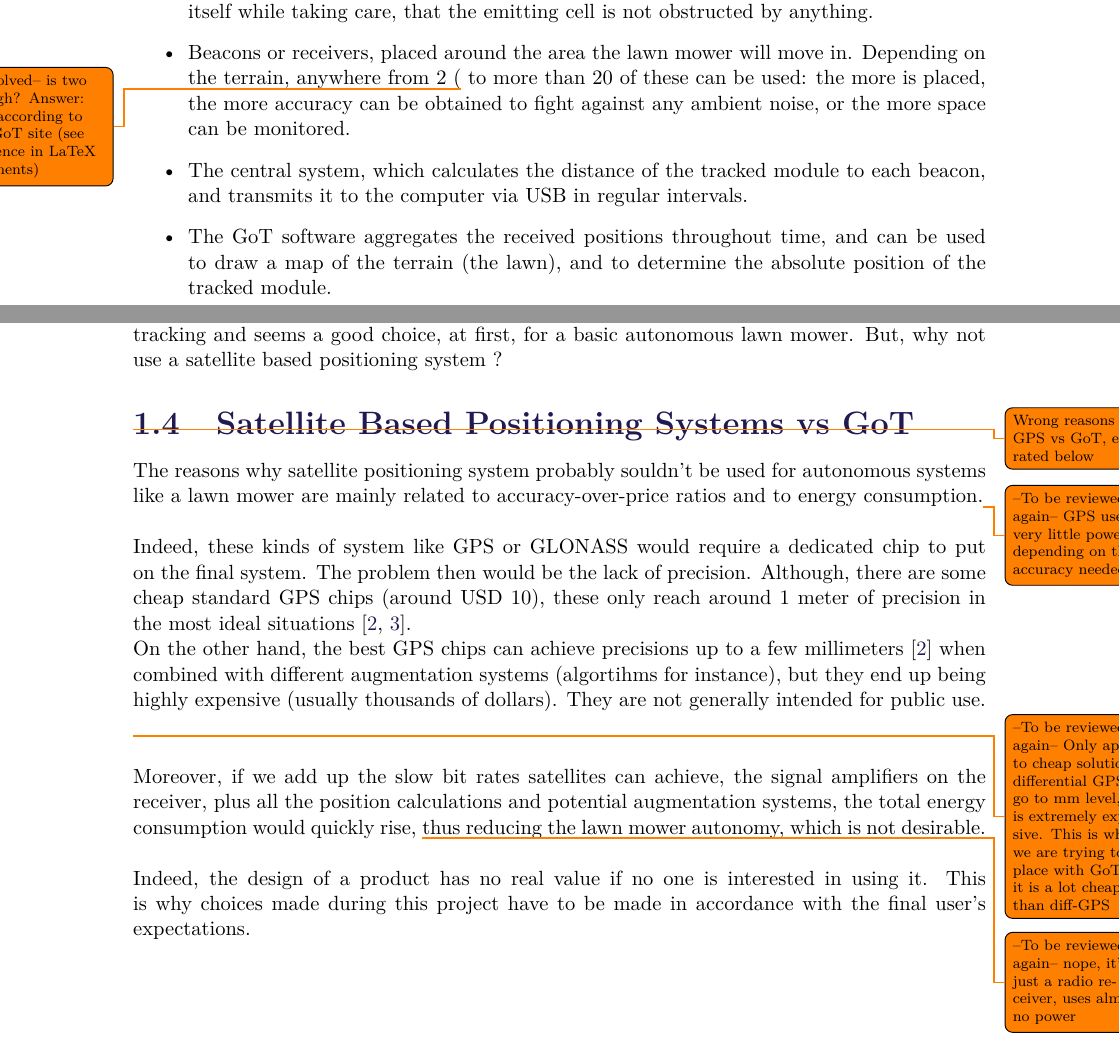
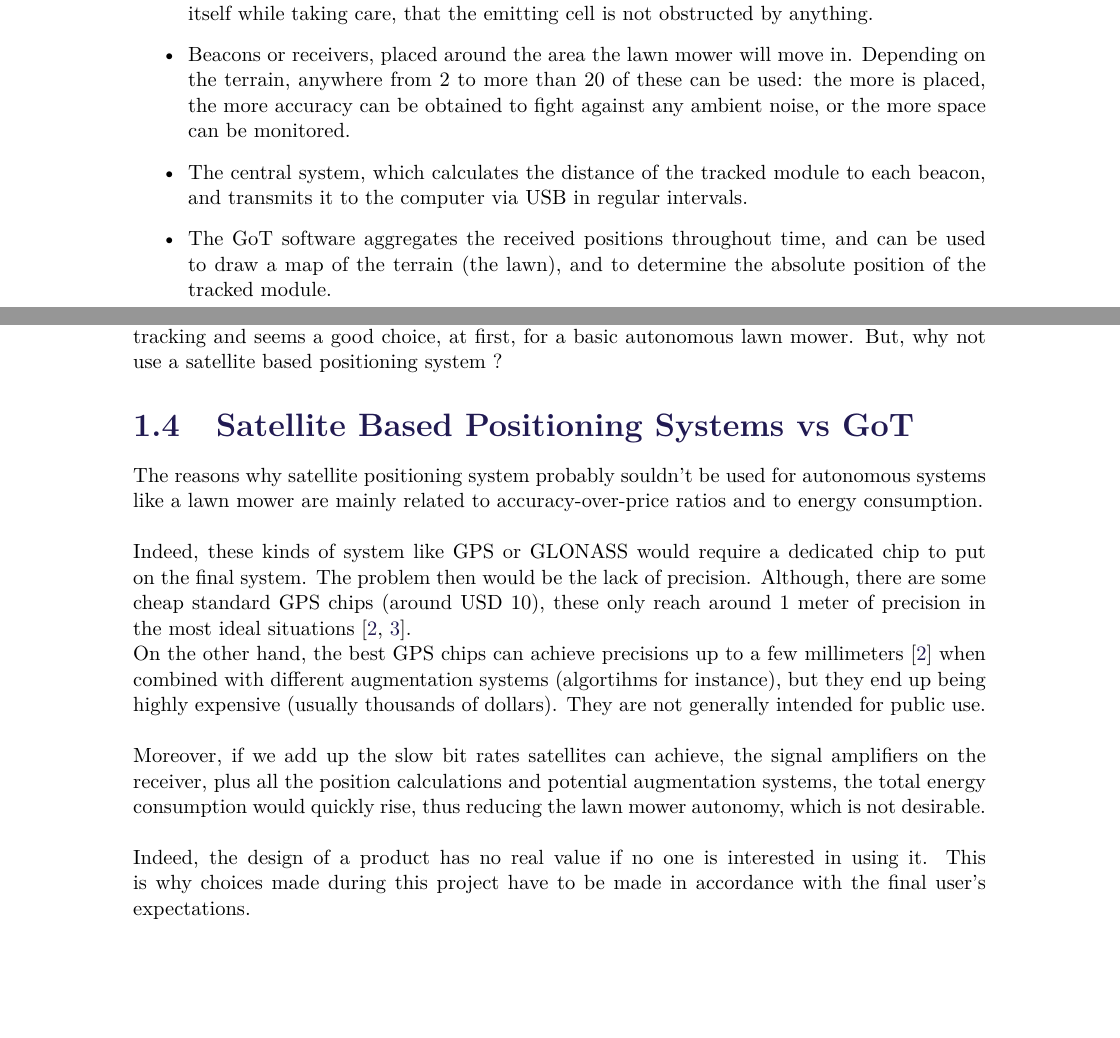
Before and after one commit to AodhAnd/eit-p5-lm-report, a LaTeX thesis (main.tex, which reads Chapters/Chapter1/gotSystemIntroPres.tex, Chapters/Chapter1/satellitesVSGoT.tex): two parts of pages 9 and 10 of 45, joined at a grey line, cut so that both start at the same text, the shorter picture padded with empty space. Compiled offline with pdfLaTeX.

Commit message:
Deleted todo comments that were already resolved

```diff
--- a/Chapters/Chapter1/gotSystemIntroPres.tex
+++ b/Chapters/Chapter1/gotSystemIntroPres.tex
@@ -5,7 +5,7 @@
 It is composed of four different parts both hardware and software \cite{GOTWebsitePos} :
 \begin{itemize}
 	\item A tracked module, which emits ultra-sound waves. It should be placed on the lawn mower itself while taking care, that the emitting cell is not obstructed by anything.
-	\item Beacons or receivers, placed around the area the lawn mower will move in. Depending on the terrain, anywhere from 2 (\todo{--Resolved-- is two enough? Answer: It is according to the GoT site (see reference in LaTeX comments)} to more than 20 of these can be used: the more is placed, the more accuracy can be obtained to fight against any ambient noise, or the more space can be monitored.
+	\item Beacons or receivers, placed around the area the lawn mower will move in. Depending on the terrain, anywhere from 2 to more than 20 of these can be used: the more is placed, the more accuracy can be obtained to fight against any ambient noise, or the more space can be monitored.
 	\item The central system, which calculates the distance of the tracked module to each beacon, and transmits it to the computer via USB in regular intervals.
 	\item The GoT software aggregates the received positions throughout time, and can be used to draw a map of the terrain (the lawn), and to determine the absolute position of the tracked module.
 \end{itemize}
--- a/Chapters/Chapter1/satellitesVSGoT.tex
+++ b/Chapters/Chapter1/satellitesVSGoT.tex
@@ -1,11 +1,10 @@
 %-- Section : Satellite vs GoT --%
 \section{Satellite Based Positioning Systems vs GoT}
-\todo{Wrong reasons for GPS vs GoT, elaborated below}
-The reasons why satellite positioning system probably souldn't be used for autonomous systems like a lawn mower are mainly related to accuracy-over-price ratios and to energy consumption.\todo{--To be reviewed again-- GPS uses very little power -> depending on the accuracy needed...}\\\\
+The reasons why satellite positioning system probably souldn't be used for autonomous systems like a lawn mower are mainly related to accuracy-over-price ratios and to energy consumption.\\\\
+%
 Indeed, these kinds of system like GPS or GLONASS would require a dedicated chip to put on the final system. The problem then would be the lack of precision. Although, there are some cheap standard GPS chips (around USD 10), these only reach around 1 meter of precision in the most ideal situations \cite{GPSUSWebsiteAccuracy,Miller}. \\
-On the other hand, the best GPS chips can achieve precisions up to a few millimeters \cite{GPSUSWebsiteAccuracy} when combined with different augmentation systems (algortihms for instance), but they end up being highly expensive (usually thousands of dollars). They are not generally intended for public use.
-\todo{--To be reviewed again-- Only applies to cheap solutions, differential GPS can go to mm level, but is extremely expensive. This is what we are trying to replace with GoT, as it is a lot cheaper than diff-GPS} \\\\
+On the other hand, the best GPS chips can achieve precisions up to a few millimeters \cite{GPSUSWebsiteAccuracy} when combined with different augmentation systems (algortihms for instance), but they end up being highly expensive (usually thousands of dollars). They are not generally intended for public use.\\\\
 %
-Moreover, if we add up the slow bit rates satellites can achieve, the signal amplifiers on the receiver, plus all the position calculations and potential augmentation systems, the total energy consumption would quickly rise, \todo{--To be reviewed again-- nope, it's just a radio receiver, uses almost no power} thus reducing the lawn mower autonomy, which is not desirable.\\\\
+Moreover, if we add up the slow bit rates satellites can achieve, the signal amplifiers on the receiver, plus all the position calculations and potential augmentation systems, the total energy consumption would quickly rise, thus reducing the lawn mower autonomy, which is not desirable.\\\\
 %
 Indeed, the design of a product has no real value if no one is interested in using it. This is why choices made during this project have to be made in accordance with the final user's expectations.
```
Also changed, not shown: Chapters/Chapter1/consumerExpectations.tex (+1 -1 lines).
